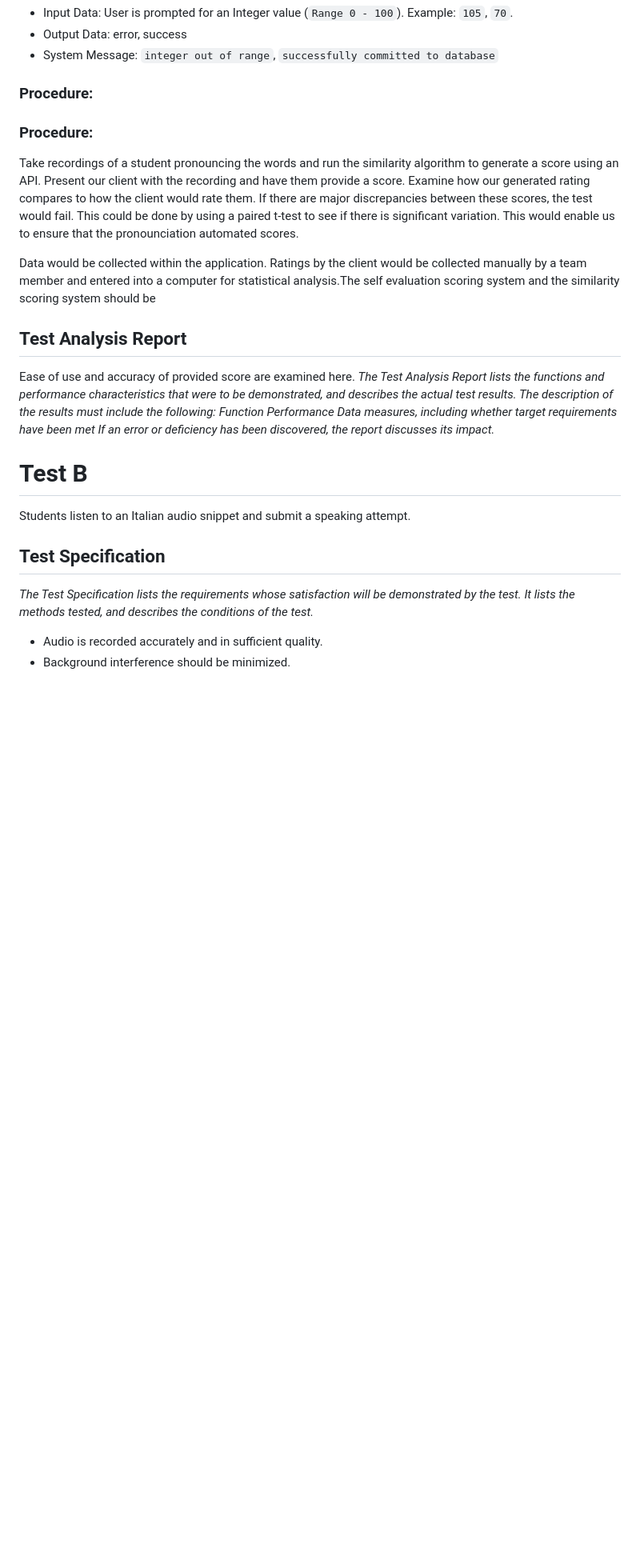
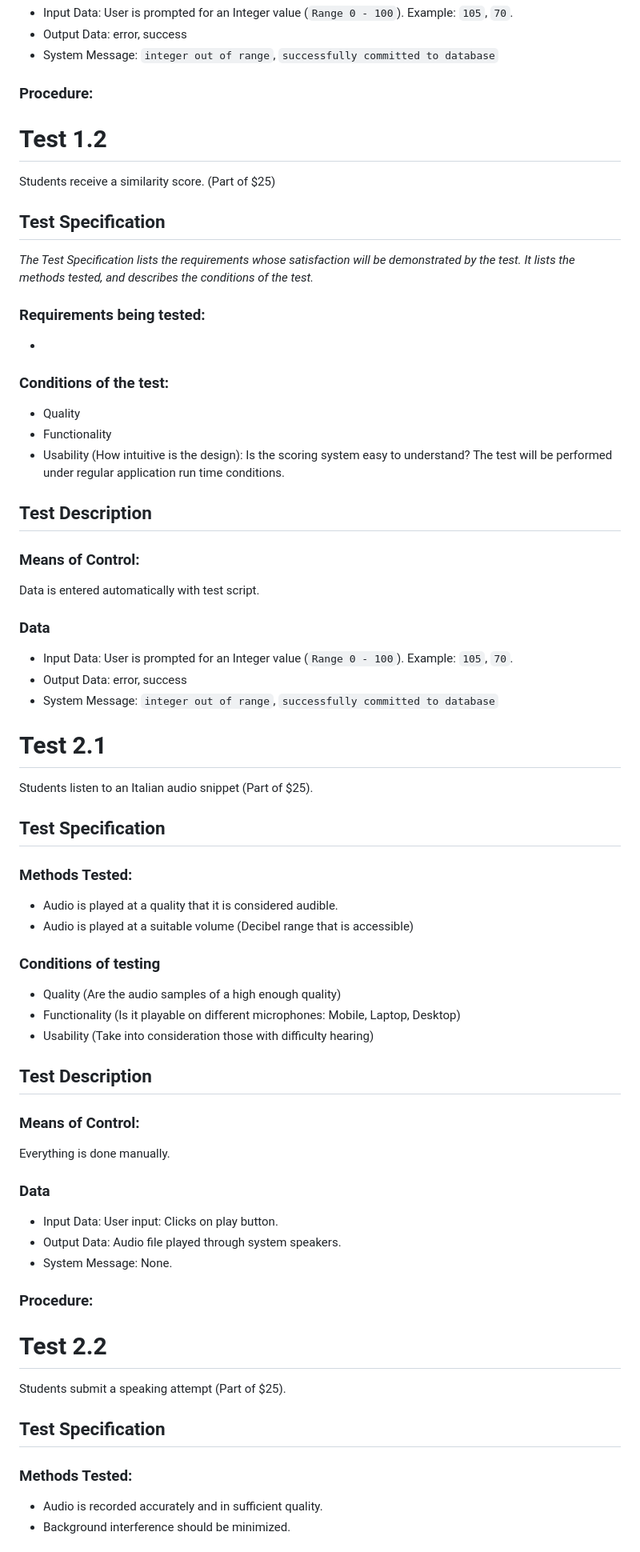
Before and after one commit to saphcarter/italian_3200_project, a Markdown page: Project_Acceptance_Test.md, the part around the change printed below. Shown: that part at 80% size. GitHub-like rendering; blank space fills up the shorter version.

Commit message:
Update Project_Acceptance_Test.md
Added descriptions to test 4

```diff
--- a/Project_Acceptance_Test.md
+++ b/Project_Acceptance_Test.md
@@ -46,21 +46,50 @@ Data is entered automatically with test script.
 - System Message: `integer out of range`, `successfully committed to database`
 ### Procedure:
 
+
+# Test 1.2
+Students receive a similarity score. (Part of $25)
+## Test Specification
+*The Test Specification lists the requirements whose satisfaction will be demonstrated by the test. It lists the methods tested, and describes the conditions of the test.*</br>
+### Requirements being tested:
+-
+### Conditions of the test:
+- Quality
+- Functionality
+- Usability (How intuitive is the design): Is the scoring system easy to understand?
+The test will be performed under regular application run time conditions.
+## Test Description
+
+### Means of Control:
+Data is entered automatically with test script.
+### Data
+- Input Data: User is prompted for an Integer value (`Range 0 - 100`). Example:  `105`, `70`.
+- Output Data: error, success
+- System Message: `integer out of range`, `successfully committed to database`
+
+# Test 2.1
+Students listen to an Italian audio snippet (Part of $25).
+## Test Specification
+### Methods Tested:
+- Audio is played at a quality that it is considered audible.
+- Audio is played at a suitable volume (Decibel range that is accessible)
+### Conditions of testing
+- Quality (Are the audio samples of a high enough quality)
+- Functionality (Is it playable on different microphones: Mobile, Laptop, Desktop)
+- Usability (Take into consideration those with difficulty hearing)
+## Test Description
+### Means of Control:
+Everything is done manually.
+### Data
+- Input Data: User input: Clicks on play button.
+- Output Data: Audio file played through system speakers.
+- System Message: None.
 ### Procedure:
-Take recordings of a student pronouncing the words and run the similarity algorithm to generate a score using an API. Present our client with the recording and have them provide a score. Examine how our generated rating compares to how the client would rate them. If there are major discrepancies between these scores, the test would fail. This could be done by using a paired t-test to see if there is significant variation. This would enable us to ensure that the pronounciation automated scores.
 
-Data would be collected within the application. Ratings by the client would be collected manually by a team member and entered into a computer for statistical analysis.The self evaluation scoring system and the similarity scoring system should be </br>
-## Test Analysis Report
-Ease of use and accuracy of provided score are examined here.</br>
-*The Test Analysis Report lists the functions and performance characteristics that were to be demonstrated, and describes the actual test results. The description of the results must include the following:
-Function
-Performance
-Data measures, including whether target requirements have been met
-If an error or deficiency has been discovered, the report discusses its impact.*
 
-# Test B
-Students listen to an Italian audio snippet and submit a speaking attempt.
+# Test 2.2
+Students submit a speaking attempt (Part of $25).
 ## Test Specification
-*The Test Specification lists the requirements whose satisfaction will be demonstrated by the test. It lists the methods tested, and describes the conditions of the test.* <br/>
+### Methods Tested:
 - Audio is recorded accurately and in sufficient quality.
 - Background interference should be minimized.
```
Also changed, not shown: other parts of Project_Acceptance_Test.md (+28 -13 lines).
